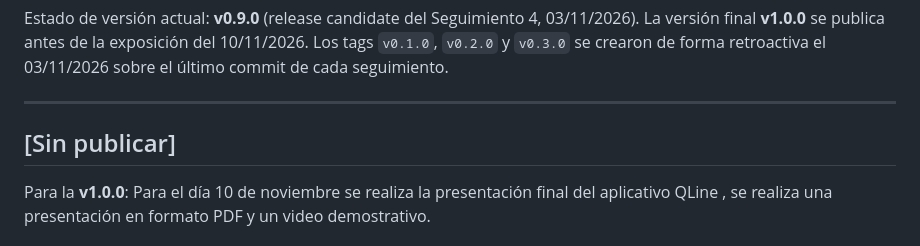
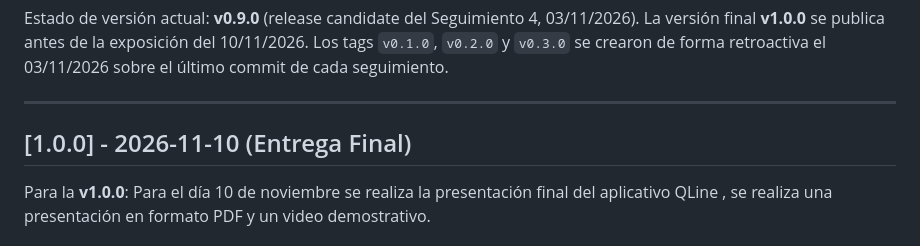
Before and after one commit to CaEsPi9713/Qline, a Markdown page: CHANGELOG.md, the part around the change. GitHub-like rendering.

Commit message:
Add release information for version 1.0.0
Updated changelog to include release details for version 1.0.0.

```diff
--- a/CHANGELOG.md
+++ b/CHANGELOG.md
@@ -7,7 +7,7 @@ Estado de versión actual: **v0.9.0** (release candidate del Seguimiento 4, 03/1
 
 ---
 
-## [Sin publicar]
+## [1.0.0] - 2026-11-10 (Entrega Final)
 
 Para la **v1.0.0**: Para el día 10 de noviembre se realiza la presentación final del aplicativo QLine , se realiza una presentación en formato PDF y un video demostrativo.
 
```
